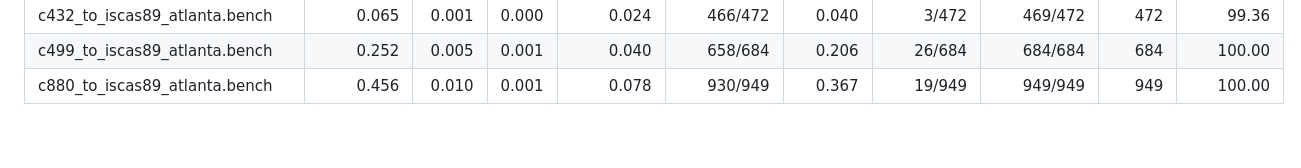
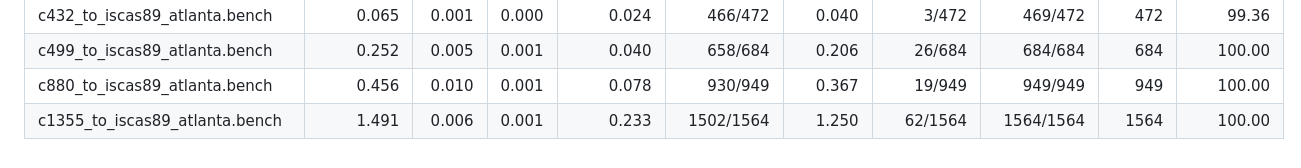
Before and after one commit to simotmm/atpg_rust_tesi, a Markdown page: atpg_rust/README.md, the part around the change. GitHub-like rendering.

Commit message:
add benchmark 1355 in readme

```diff
--- a/atpg_rust/README.md
+++ b/atpg_rust/README.md
@@ -130,3 +130,4 @@ Options include `mode` (`rand` / `alg` / `both`), `sat_backend` (`varisat` or `b
 | c432_to_iscas89_atlanta.bench | 0.065 | 0.001 | 0.000 | 0.024 | 466/472 | 0.040 | 3/472 | 469/472 | 472 | 99.36 |
 | c499_to_iscas89_atlanta.bench | 0.252 | 0.005 | 0.001 | 0.040 | 658/684 | 0.206 | 26/684 | 684/684 | 684 | 100.00 |
 | c880_to_iscas89_atlanta.bench | 0.456 | 0.010 | 0.001 | 0.078 | 930/949 | 0.367 | 19/949 | 949/949 | 949 | 100.00 |
+| c1355_to_iscas89_atlanta.bench | 1.491 | 0.006 | 0.001 | 0.233 | 1502/1564 | 1.250 | 62/1564 | 1564/1564 | 1564 | 100.00 |
```
